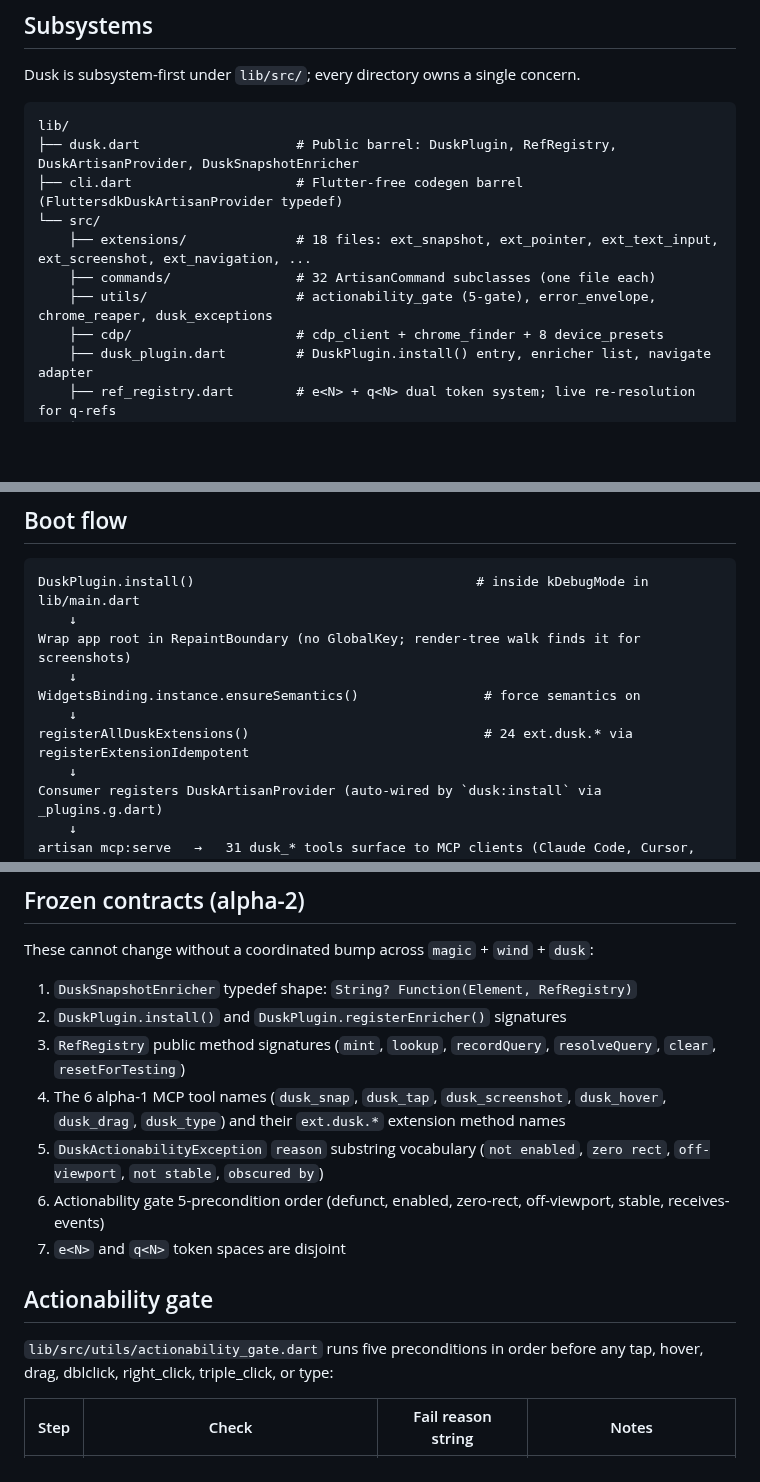
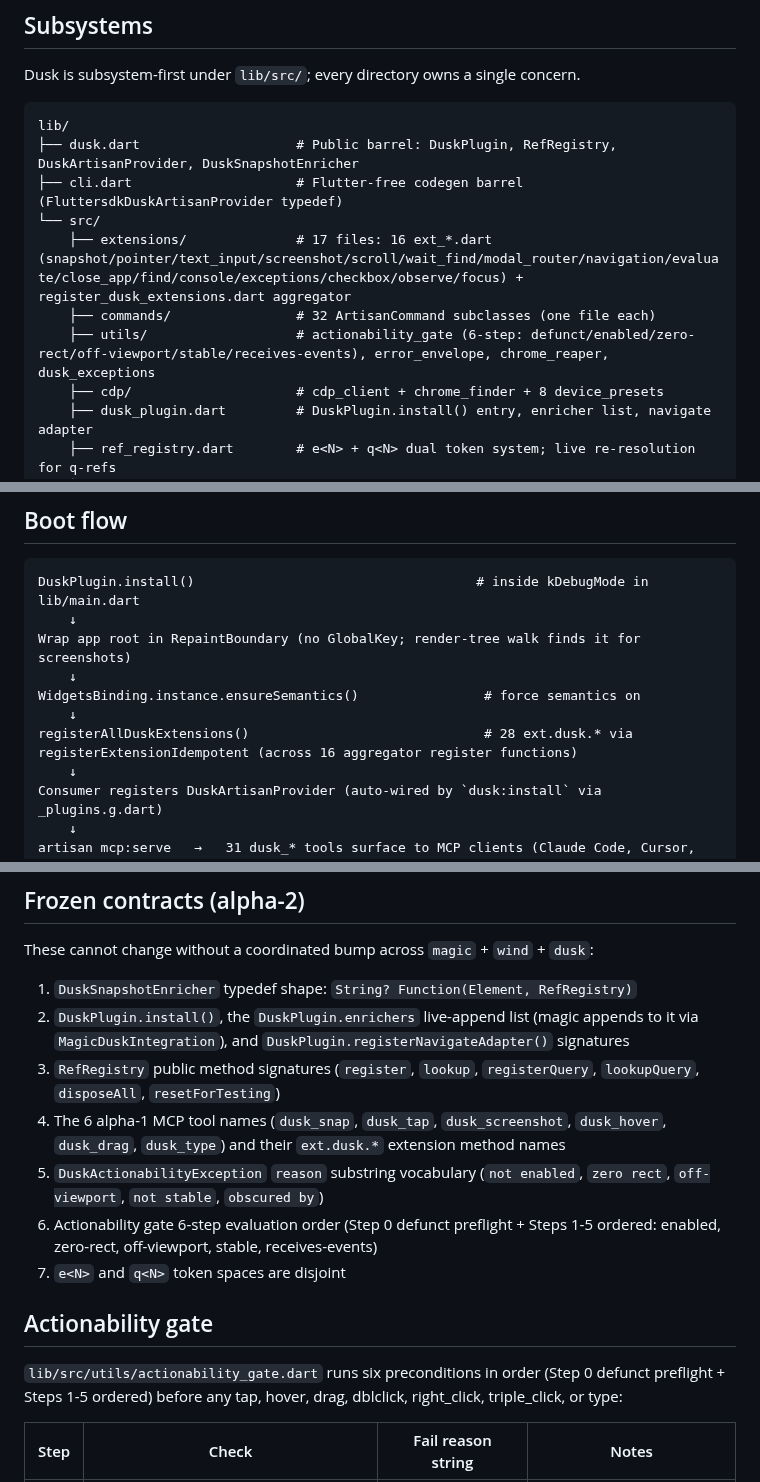
Before and after one commit to fluttersdk/dusk, a Markdown page: ARCHITECTURE.md, 3 parts joined by grey strips. Drawn GitHub-style; blank space fills up the shorter version.

Commit message:
docs(architecture): sync 28 ext.dusk.*, 17 ext files, 6-step gate, frozen-API surface

```diff
--- a/ARCHITECTURE.md
+++ b/ARCHITECTURE.md
@@ -11,9 +11,9 @@ lib/
 ├── dusk.dart                    # Public barrel: DuskPlugin, RefRegistry, DuskArtisanProvider, DuskSnapshotEnricher
 ├── cli.dart                     # Flutter-free codegen barrel (FluttersdkDuskArtisanProvider typedef)
 └── src/
-    ├── extensions/              # 18 files: ext_snapshot, ext_pointer, ext_text_input, ext_screenshot, ext_navigation, ...
+    ├── extensions/              # 17 files: 16 ext_*.dart (snapshot/pointer/text_input/screenshot/scroll/wait_find/modal_router/navigation/evaluate/close_app/find/console/exceptions/checkbox/observe/focus) + register_dusk_extensions.dart aggregator
     ├── commands/                # 32 ArtisanCommand subclasses (one file each)
-    ├── utils/                   # actionability_gate (5-gate), error_envelope, chrome_reaper, dusk_exceptions
+    ├── utils/                   # actionability_gate (6-step: defunct/enabled/zero-rect/off-viewport/stable/receives-events), error_envelope, chrome_reaper, dusk_exceptions
     ├── cdp/                     # cdp_client + chrome_finder + 8 device_presets
     ├── dusk_plugin.dart         # DuskPlugin.install() entry, enricher list, navigate adapter
     ├── ref_registry.dart        # e<N> + q<N> dual token system; live re-resolution for q-refs
@@ -32,7 +32,7 @@ Wrap app root in RepaintBoundary (no GlobalKey; render-tree walk finds it for sc
     ↓
 WidgetsBinding.instance.ensureSemantics()                # force semantics on
     ↓
-registerAllDuskExtensions()                              # 24 ext.dusk.* via registerExtensionIdempotent
+registerAllDuskExtensions()                              # 28 ext.dusk.* via registerExtensionIdempotent (across 16 aggregator register functions)
     ↓
 Consumer registers DuskArtisanProvider (auto-wired by `dusk:install` via _plugins.g.dart)
     ↓
@@ -87,16 +87,16 @@ Every registration routes through `registerExtensionIdempotent` (from `fluttersd
 These cannot change without a coordinated bump across `magic` + `wind` + `dusk`:
 
 1. `DuskSnapshotEnricher` typedef shape: `String? Function(Element, RefRegistry)`
-2. `DuskPlugin.install()` and `DuskPlugin.registerEnricher()` signatures
-3. `RefRegistry` public method signatures (`mint`, `lookup`, `recordQuery`, `resolveQuery`, `clear`, `resetForTesting`)
+2. `DuskPlugin.install()`, the `DuskPlugin.enrichers` live-append list (magic appends to it via `MagicDuskIntegration`), and `DuskPlugin.registerNavigateAdapter()` signatures
+3. `RefRegistry` public method signatures (`register`, `lookup`, `registerQuery`, `lookupQuery`, `disposeAll`, `resetForTesting`)
 4. The 6 alpha-1 MCP tool names (`dusk_snap`, `dusk_tap`, `dusk_screenshot`, `dusk_hover`, `dusk_drag`, `dusk_type`) and their `ext.dusk.*` extension method names
 5. `DuskActionabilityException` `reason` substring vocabulary (`not enabled`, `zero rect`, `off-viewport`, `not stable`, `obscured by`)
-6. Actionability gate 5-precondition order (defunct, enabled, zero-rect, off-viewport, stable, receives-events)
+6. Actionability gate 6-step evaluation order (Step 0 defunct preflight + Steps 1-5 ordered: enabled, zero-rect, off-viewport, stable, receives-events)
 7. `e<N>` and `q<N>` token spaces are disjoint
 
 ## Actionability gate
 
-`lib/src/utils/actionability_gate.dart` runs five preconditions in order before any tap, hover, drag, dblclick, right_click, triple_click, or type:
+`lib/src/utils/actionability_gate.dart` runs six preconditions in order (Step 0 defunct preflight + Steps 1-5 ordered) before any tap, hover, drag, dblclick, right_click, triple_click, or type:
 
 | Step | Check | Fail reason string | Notes |
 |---|---|---|---|
```
Also changed, not shown: other parts of ARCHITECTURE.md (+1 -1 lines).
